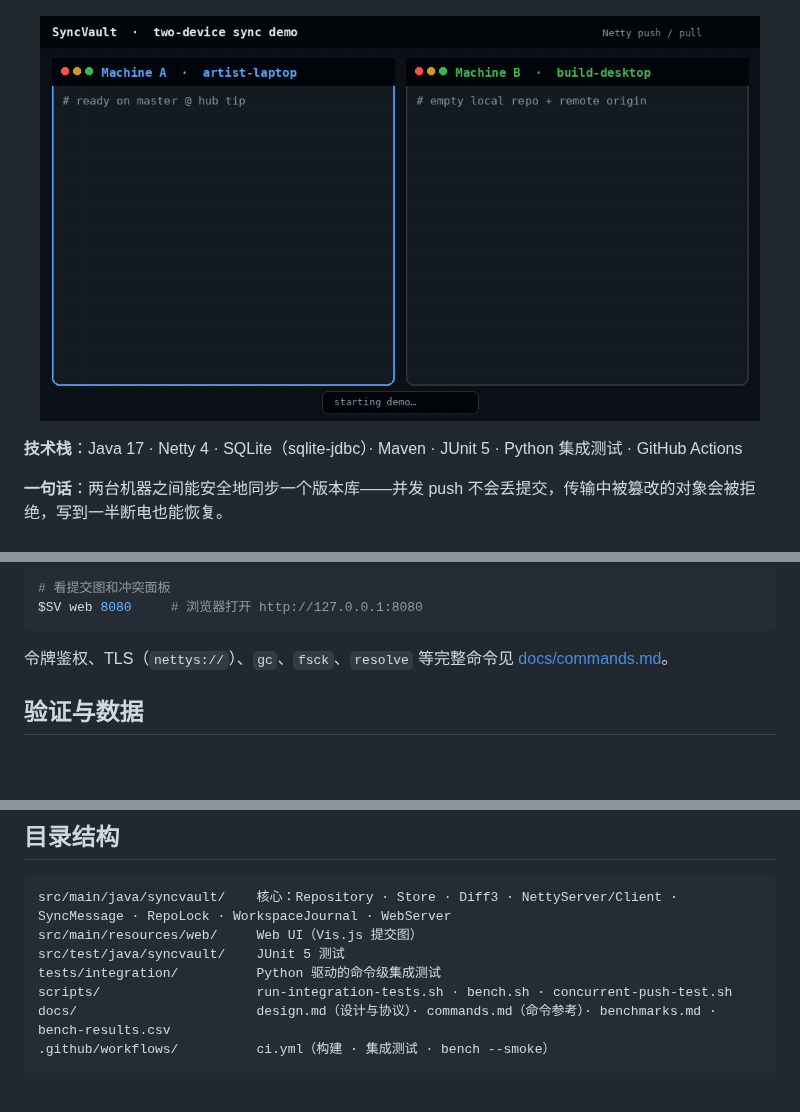
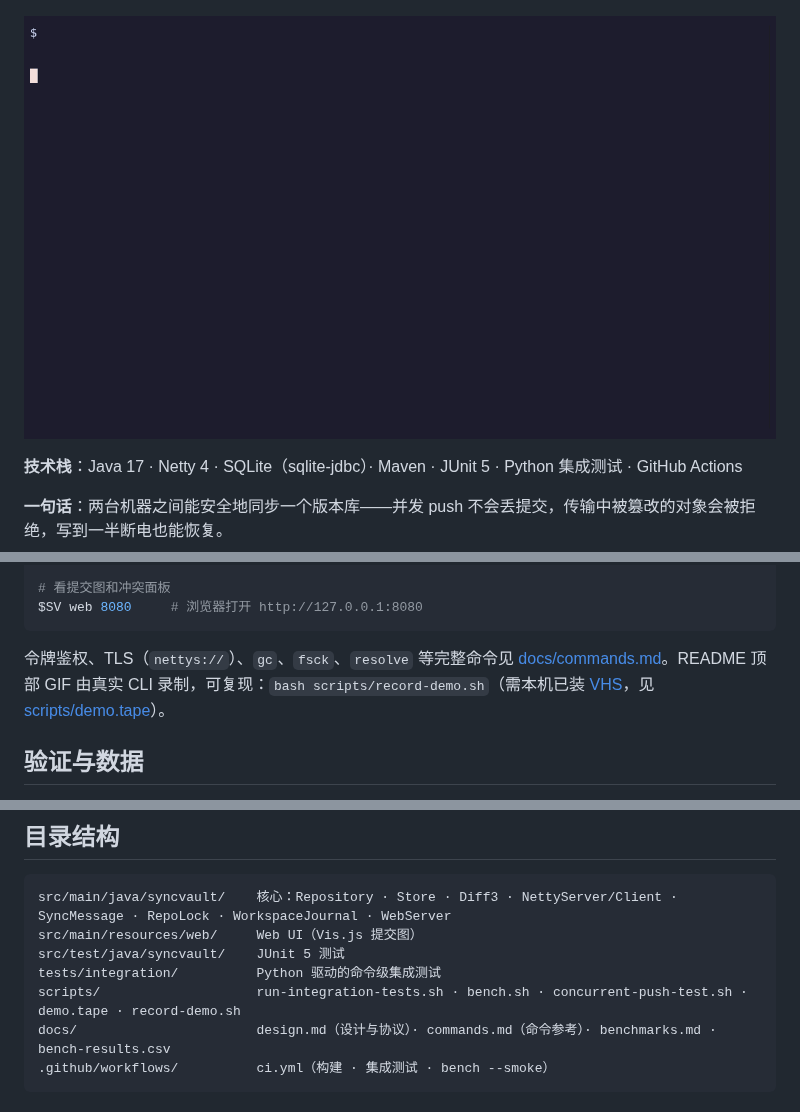
Before and after one commit to NelxJoe306/SyncVault, a Markdown page: README.md, 3 parts joined by grey strips. Rendered like a GitHub page; pictures changed too: docs/images/sync-demo.gif; blank space fills up the shorter version.

Commit message:
docs(demo): real VHS GIF with conflict + resolve + fsck (#30)
* docs(demo): real VHS GIF — rejected push, conflict, resolve, fsck

Replace happy-path sync-demo.gif with a reproducible real-CLI recording
(scripts/demo.tape + record-demo.sh). Widen README embed to 960.

* docs(demo): fix VHS Wait/prompt glitches, show A commit + push OK

Wait+Line on sv$ after each JVM command; echo pushed OK; global-log
head -32; clear before fsck; shorter end hold; title on first frame.

* docs(demo): restore first recorded sync-demo.gif

Keep the initial VHS capture from this PR; later Wait re-record discarded per review preference.

---------

Co-authored-by: NelxJoe306 <222164874+NelxJoe306@users.noreply.github.com>

````diff
--- a/README.md
+++ b/README.md
@@ -4,7 +4,7 @@
 
 ![提交 DAG 与冲突面板](docs/images/dag.png)
 
-<p align="center"><img src="docs/images/sync-demo.gif" alt="两台机器 Netty 同步演示（约 30 秒）" width="720" /></p>
+<p align="center"><img src="docs/images/sync-demo.gif" alt="两台机器并发 push → 冲突 → resolve → fsck（真实终端，约 20 秒）" width="960" /></p>
 
 **技术栈**：Java 17 · Netty 4 · SQLite（sqlite-jdbc）· Maven · JUnit 5 · Python 集成测试 · GitHub Actions
 
@@ -60,7 +60,7 @@ $SV push origin master
 $SV web 8080     # 浏览器打开 http://127.0.0.1:8080
 ```
 
-令牌鉴权、TLS（`nettys://`）、`gc`、`fsck`、`resolve` 等完整命令见 [docs/commands.md](docs/commands.md)。
+令牌鉴权、TLS（`nettys://`）、`gc`、`fsck`、`resolve` 等完整命令见 [docs/commands.md](docs/commands.md)。README 顶部 GIF 由真实 CLI 录制，可复现：`bash scripts/record-demo.sh`（需本机已装 [VHS](https://github.com/charmbracelet/vhs)，见 [scripts/demo.tape](scripts/demo.tape)）。
 
 ## 验证与数据
 
@@ -103,7 +103,7 @@ src/main/java/syncvault/    核心：Repository · Store · Diff3 · NettyServer
 src/main/resources/web/     Web UI（Vis.js 提交图）
 src/test/java/syncvault/    JUnit 5 测试
 tests/integration/          Python 驱动的命令级集成测试
-scripts/                    run-integration-tests.sh · bench.sh · concurrent-push-test.sh
+scripts/                    run-integration-tests.sh · bench.sh · concurrent-push-test.sh · demo.tape · record-demo.sh
 docs/                       design.md（设计与协议）· commands.md（命令参考）· benchmarks.md · bench-results.csv
 .github/workflows/          ci.yml（构建 · 集成测试 · bench --smoke）
 ```
````
Also changed, not shown: 2 other files.
